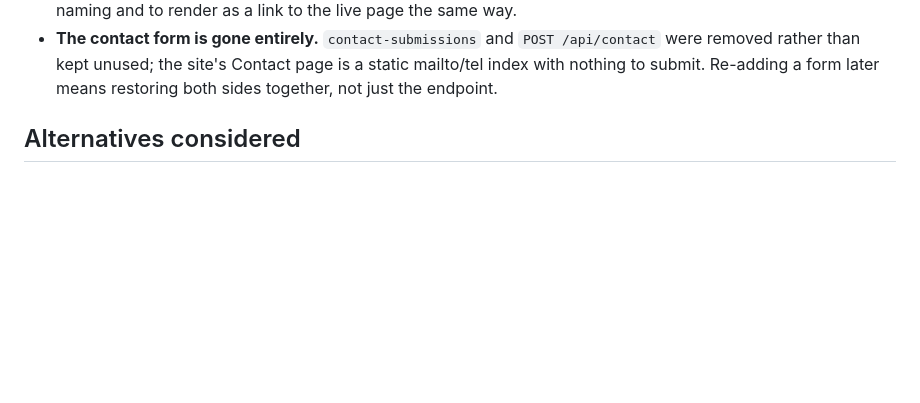
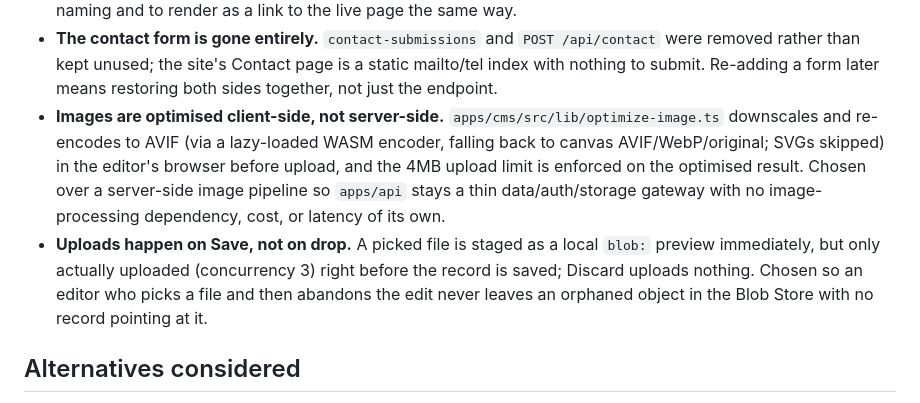
Before and after one commit to Three-Acts/richard-james, a Markdown page: docs/adr/0004-neon-single-provider.md, the part around the change. Drawn GitHub-style; blank space fills up the shorter version.

```diff
--- a/docs/adr/0004-neon-single-provider.md
+++ b/docs/adr/0004-neon-single-provider.md
@@ -106,6 +106,17 @@ a single Neon project (`winter-tooth-70046024`, branch `production`).
   were removed rather than kept unused; the site's Contact page is a static mailto/tel
   index with nothing to submit. Re-adding a form later means restoring both sides
   together, not just the endpoint.
+- **Images are optimised client-side, not server-side.** `apps/cms/src/lib/optimize-image.ts`
+  downscales and re-encodes to AVIF (via a lazy-loaded WASM encoder, falling back to
+  canvas AVIF/WebP/original; SVGs skipped) in the editor's browser before upload, and
+  the 4MB upload limit is enforced on the optimised result. Chosen over a server-side
+  image pipeline so `apps/api` stays a thin data/auth/storage gateway with no
+  image-processing dependency, cost, or latency of its own.
+- **Uploads happen on Save, not on drop.** A picked file is staged as a local `blob:`
+  preview immediately, but only actually uploaded (concurrency 3) right before the
+  record is saved; Discard uploads nothing. Chosen so an editor who picks a file and
+  then abandons the edit never leaves an orphaned object in the Blob Store with no
+  record pointing at it.
 
 ## Alternatives considered
 
```
Also changed, not shown: CONTEXT.md (+11 -0 lines), README.md (+26 -3 lines).
